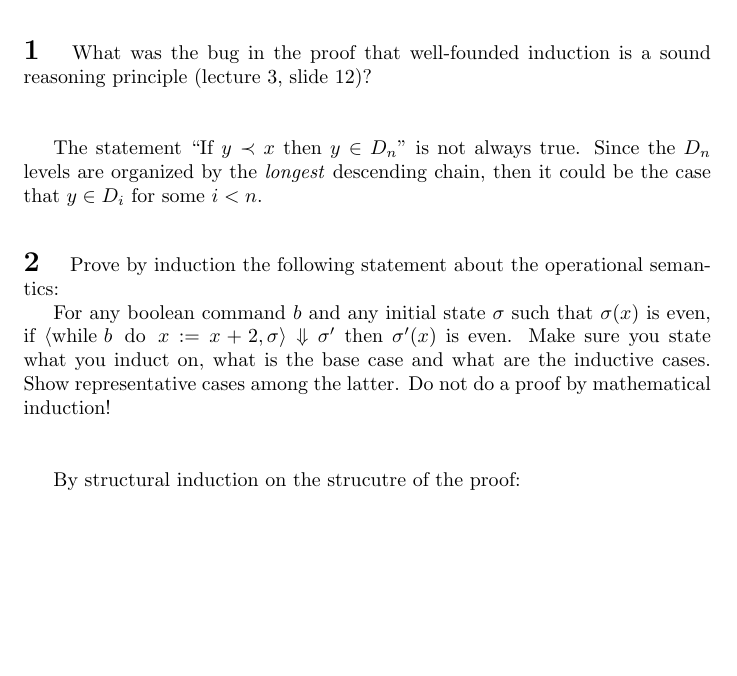
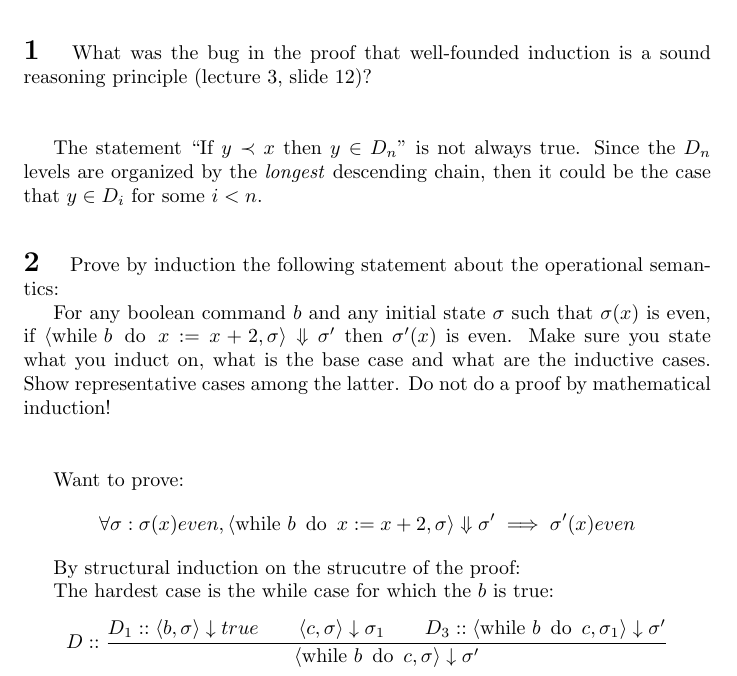
Before and after one commit to blickly/cs263, a LaTeX problem sheet (hw2/lickly_hw2.tex): part of the page, cut so that both start at the same text, the shorter picture padded with empty space. Compiled offline with pdfLaTeX.

Commit message:
Added a response to hw2

```diff
--- a/hw2/lickly_hw2.tex
+++ b/hw2/lickly_hw2.tex
@@ -34,7 +34,25 @@ base case and what are the inductive cases. Show representative cases among
 the latter. Do not do a proof by mathematical induction!
 }
 
+Want to prove:
+\[
+\forall \sigma : \sigma(x) even, \langle \while{b}{x := x + 2}, \sigma
+\rangle \Downarrow \sigma' \implies \sigma'(x) even
+\]
+
 By structural induction on the strucutre of the proof:
 
+The hardest case is the while case for which the $b$ is true:
+\[
+D :: \frac{
+D_1 :: \langle b, \sigma \rangle \downarrow true
+\qquad
+\langle c, \sigma \rangle \downarrow \sigma_1
+\qquad
+D_3 :: \langle \while{b}{c}, \sigma_1 \rangle \downarrow \sigma'
+}{
+\langle \while{b}{c}, \sigma \rangle \downarrow \sigma'
+}
+\]
 
 \end{document}
```
